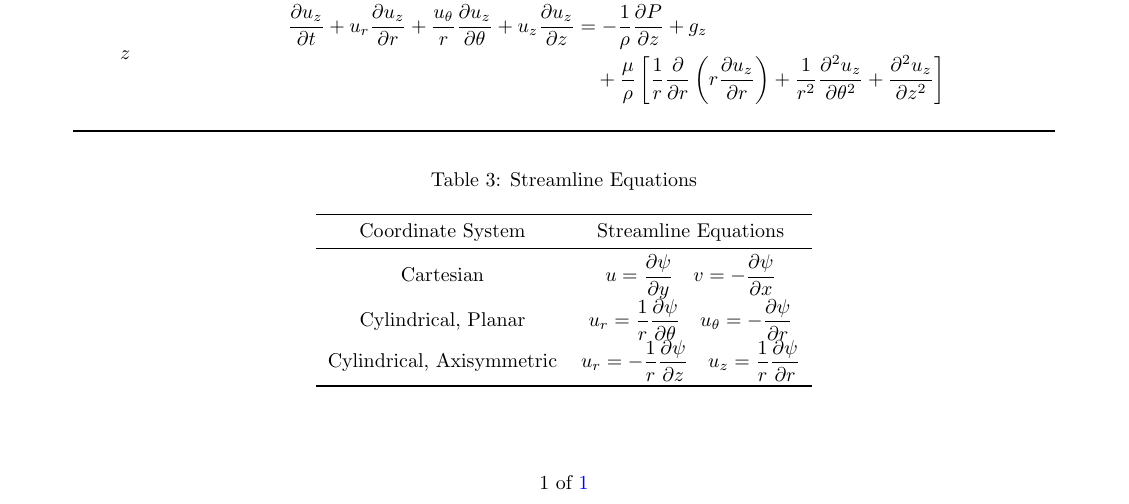
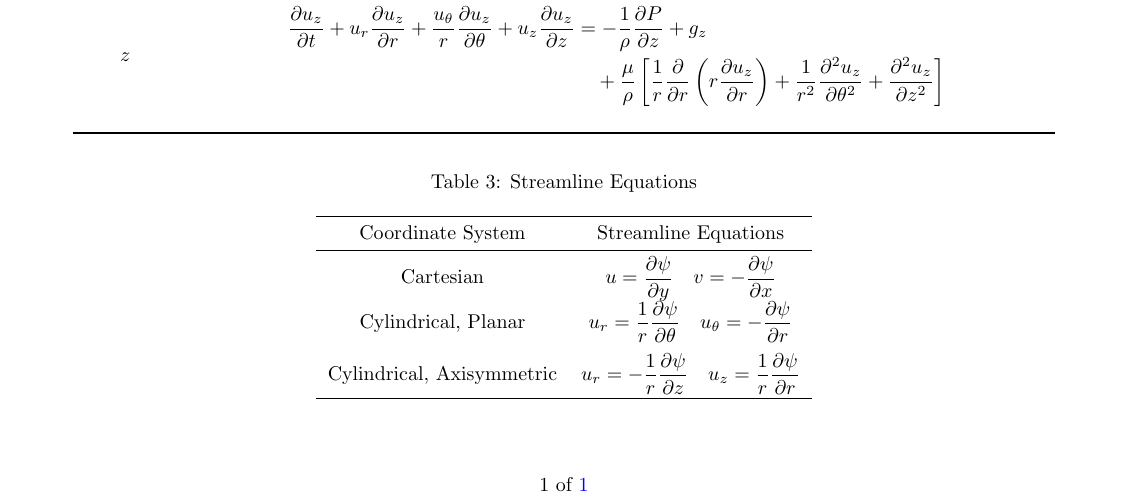
Before and after one commit to notcobi/MEC-E-430, a LaTeX document (Formula Sheet/main.tex, which reads Formula Sheet/Midterm 1.tex): part of the page, cut so that both start at the same text. Compiled offline with pdfLaTeX.

Commit message:
Update streamline equations and formula sheet

```diff
--- a/Formula Sheet/Midterm 1.tex
+++ b/Formula Sheet/Midterm 1.tex
@@ -42,28 +42,8 @@
         Coordinate System & Streamline Equations \\
         \midrule
         Cartesian & \(\displaystyle u = \frac{\partial \psi}{\partial y} \quad v = -\frac{\partial \psi}{\partial x}\) \\
-        Cylindrical, Planar & \(\displaystyle u_r = \frac{1}{r} \frac{\partial \psi}{\partial \theta} \quad u_{\theta} = -\frac{\partial \psi}{\partial r}\) \\
+        Cylindrical, Planar & \(\displaystyle u_r = \frac{1}{r} \frac{\partial \psi}{\partial \theta} \quad u_{\theta} = -\frac{\partial \psi}{\partial r}\) \\[2ex]
         Cylindrical, Axisymmetric & \(\displaystyle u_r = - \frac{1}{r} \frac{\partial \psi}{\partial z} \quad u_z = \frac{1}{r} \frac{\partial \psi}{\partial r}\) \\
         \bottomrule
     \end{tabular}
 \end{table}
-
-% \begin{table}[H]
-%     \centering
-%     %\caption{Streamline Equations}
-%     \begin{tabular}{c}
-%         \toprule
-%         Cartesian \\
-%         \midrule
-%         \(\displaystyle u = \frac{\partial \psi}{\partial y} \quad v = -\frac{\partial \psi}{\partial x}\) \\
-%         \midrule
-%         Cylindrical, Planar \\
-%         \midrule
-%         \(\displaystyle u_r = \frac{1}{r} \frac{\partial \psi}{\partial \theta} \quad u_{\theta} = -\frac{\partial \psi}{\partial r}\) \\
-%         \midrule
-%         Cylindrical, Axisymmetric \\
-%         \midrule
-%         \(\displaystyle u_r = - \frac{1}{r} \frac{\partial \psi}{\partial z} \quad u_z = \frac{1}{r} \frac{\partial \psi}{\partial r}\) \\
-%         \bottomrule
-%     \end{tabular}
-% \end{table}
```
Also changed, not shown: Formula Sheet/main.pdf.
